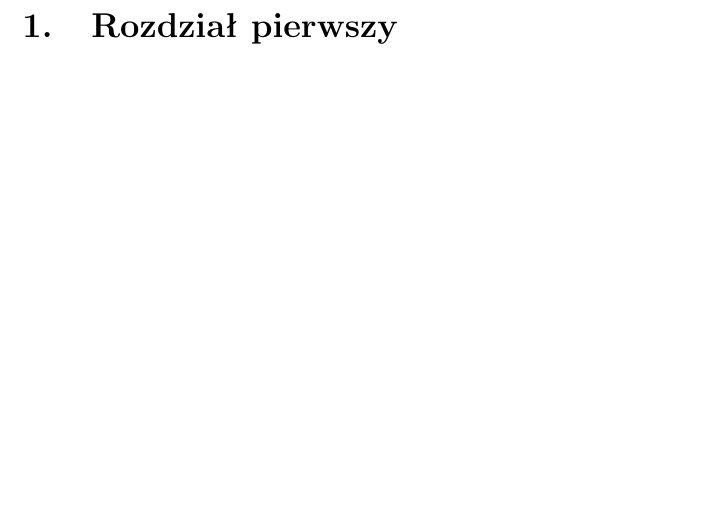
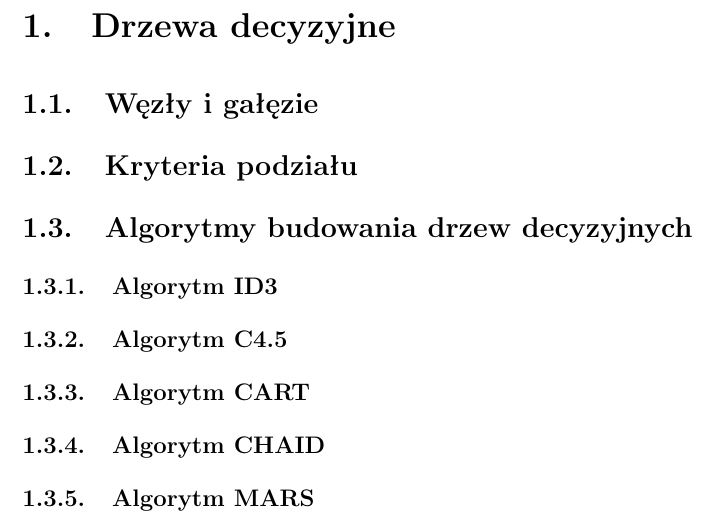
Before and after one commit to joannapawlowska/master-thesis, a LaTeX document (pawłowska.joanna.2s.inf.tex): part of page 3 of 17 before the commit and part of page 4 of 18 after it, cut at the place of the change, the shorter picture padded with empty space. Compiled offline with pdfLaTeX.

Commit message:
feat: add decision tree chapter concept

```diff
--- a/pawłowska.joanna.2s.inf.tex
+++ b/pawłowska.joanna.2s.inf.tex
@@ -44,7 +44,23 @@
 \section*{Wstęp}
 \newpage
 
-\section{Rozdział pierwszy}
+\section{Drzewa decyzyjne}
+
+\subsection{Węzły i gałęzie}
+
+\subsection{Kryteria podziału}
+
+\subsection{Algorytmy budowania drzew decyzyjnych}
+
+\subsubsection{Algorytm ID3}
+
+\subsubsection{Algorytm C4.5}
+
+\subsubsection{Algorytm CART}
+
+\subsubsection{Algorytm CHAID}
+
+\subsubsection{Algorytm MARS}
 \newpage
 
 \section{Programowanie równoległe}
```
Also changed, not shown: pawłowska.joanna.2s.inf.pdf.
